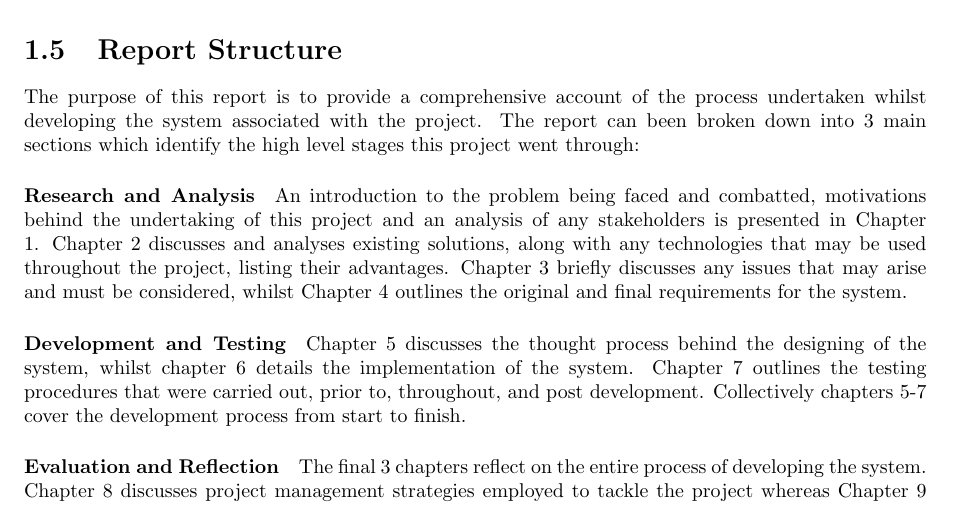
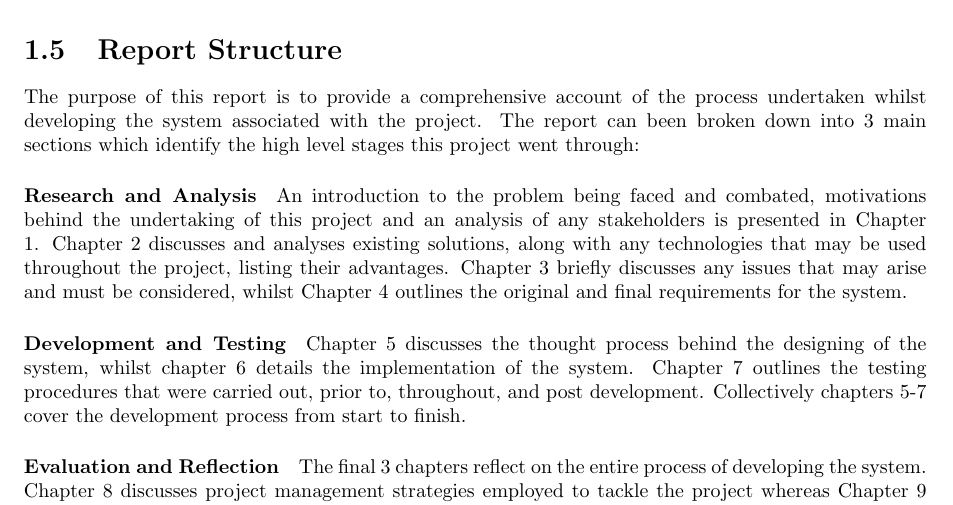
Before and after one commit to NTanzeel/Fidelis-Report, a LaTeX thesis (Report.tex, which reads Chapters/1.Introduction/Introduction.tex): part of page 21 of 160, cut so that both start at the same text. Compiled offline with pdfLaTeX.

Commit message:
Fixed typo in intro

```diff
--- a/Chapters/1.Introduction/Introduction.tex
+++ b/Chapters/1.Introduction/Introduction.tex
@@ -36,7 +36,7 @@ The internal stakeholders for this project are the development team - Isheanesu
 The purpose of this report is to provide a comprehensive account of the process undertaken whilst developing the system associated with the project. The report can been broken down into 3 main sections which identify the high level stages this project went through:
 
 \paragraph{Research and Analysis}
-An introduction to the problem being faced and combatted, motivations behind the undertaking of this project and an analysis of any stakeholders is presented in Chapter \ref{Chapter:Introduction}. Chapter \ref{Chapter:Research} discusses and analyses existing solutions, along with any technologies that may be used throughout the project, listing their advantages. Chapter \ref{Chapter:Issues} briefly discusses any issues that may arise and must be considered, whilst Chapter \ref{Chapter:SystemRequirements} outlines the original and final requirements for the system.
+An introduction to the problem being faced and combated, motivations behind the undertaking of this project and an analysis of any stakeholders is presented in Chapter \ref{Chapter:Introduction}. Chapter \ref{Chapter:Research} discusses and analyses existing solutions, along with any technologies that may be used throughout the project, listing their advantages. Chapter \ref{Chapter:Issues} briefly discusses any issues that may arise and must be considered, whilst Chapter \ref{Chapter:SystemRequirements} outlines the original and final requirements for the system.
 
 \paragraph{Development and Testing}
 Chapter \ref{Chapter:Design} discusses the thought process behind the designing of the system, whilst chapter \ref{Chapter:Implementation} details the implementation of the system. Chapter \ref{Chapter:Testing} outlines the testing procedures that were carried out, prior to, throughout, and post development. Collectively chapters \ref{Chapter:Design}-\ref{Chapter:Testing} cover the development process from start to finish.
```
